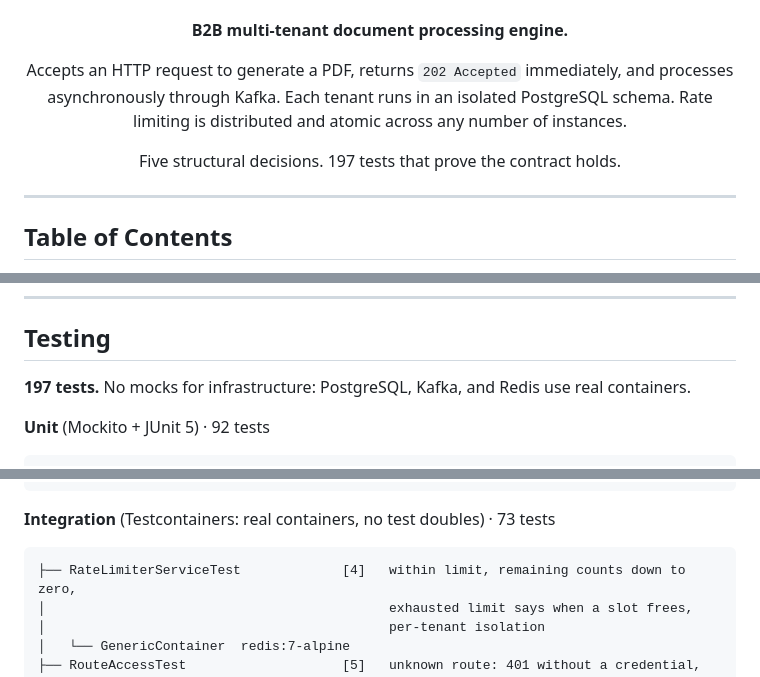
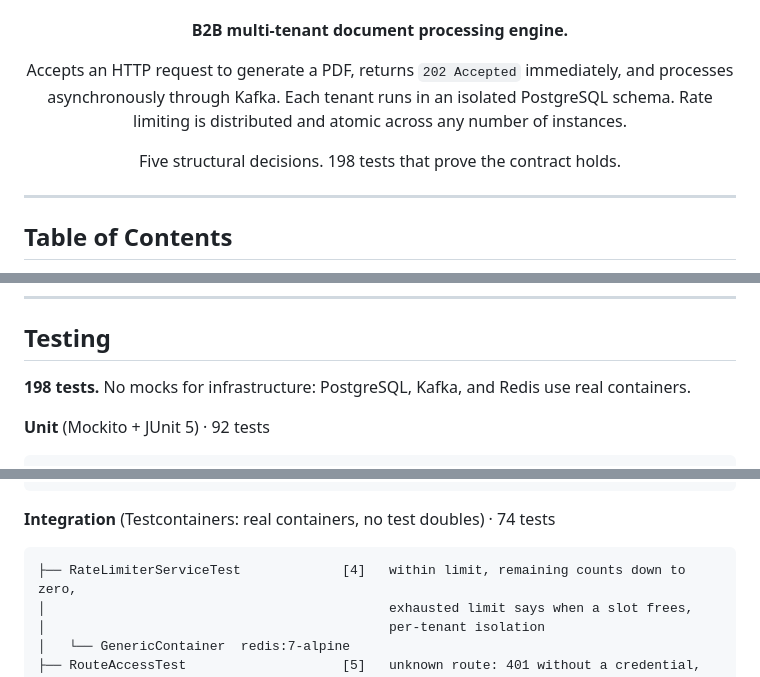
Before and after one commit to FDTTO/emit, a Markdown page: README.md, 3 parts joined by grey strips. Rendered like a GitHub page.

Commit message:
docs: count the spec test in the README
ApiDocsTest checks that the published models never say a blank-validated
string accepts an empty value. The totals move to 198 tests, 74 of them
integration.

````diff
--- a/README.md
+++ b/README.md
@@ -10,7 +10,7 @@
 
 Accepts an HTTP request to generate a PDF, returns `202 Accepted` immediately, and processes asynchronously through Kafka. Each tenant runs in an isolated PostgreSQL schema. Rate limiting is distributed and atomic across any number of instances.
 
-Five structural decisions. 197 tests that prove the contract holds.
+Five structural decisions. 198 tests that prove the contract holds.
 
 </div>
 
@@ -508,7 +508,7 @@ Kafka retry policy: 3 attempts · 1s + 2s backoff · exhausted → document.gene
 
 ## Testing
 
-**197 tests.** No mocks for infrastructure: PostgreSQL, Kafka, and Redis use real containers.
+**198 tests.** No mocks for infrastructure: PostgreSQL, Kafka, and Redis use real containers.
 
 **Unit** (Mockito + JUnit 5) · 92 tests
 
@@ -570,7 +570,7 @@ Kafka retry policy: 3 attempts · 1s + 2s backoff · exhausted → document.gene
                                              wrong password 401
 ```
 
-**Integration** (Testcontainers: real containers, no test doubles) · 73 tests
+**Integration** (Testcontainers: real containers, no test doubles) · 74 tests
 
 ```
 ├── RateLimiterServiceTest             [4]   within limit, remaining counts down to zero,
````
Also changed, not shown: other parts of README.md (+2 -0 lines).
